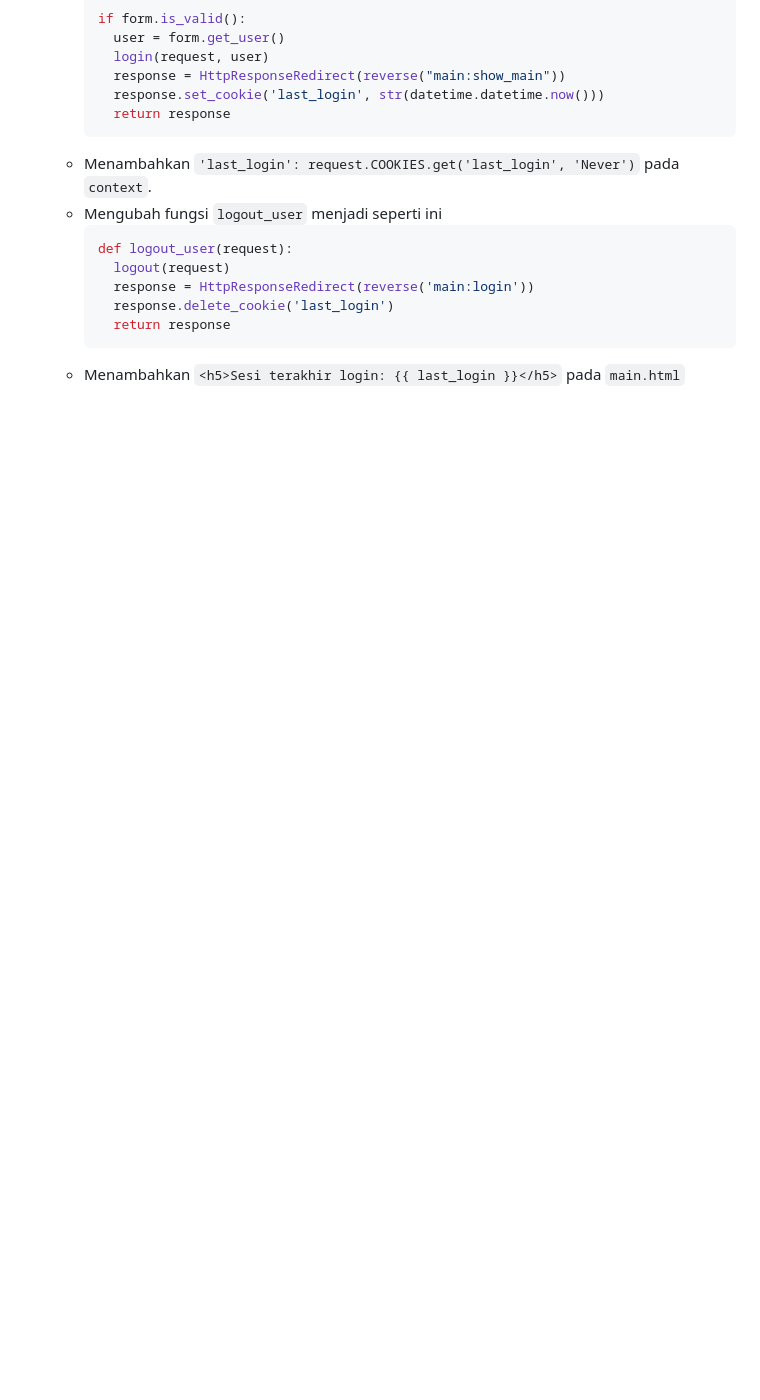
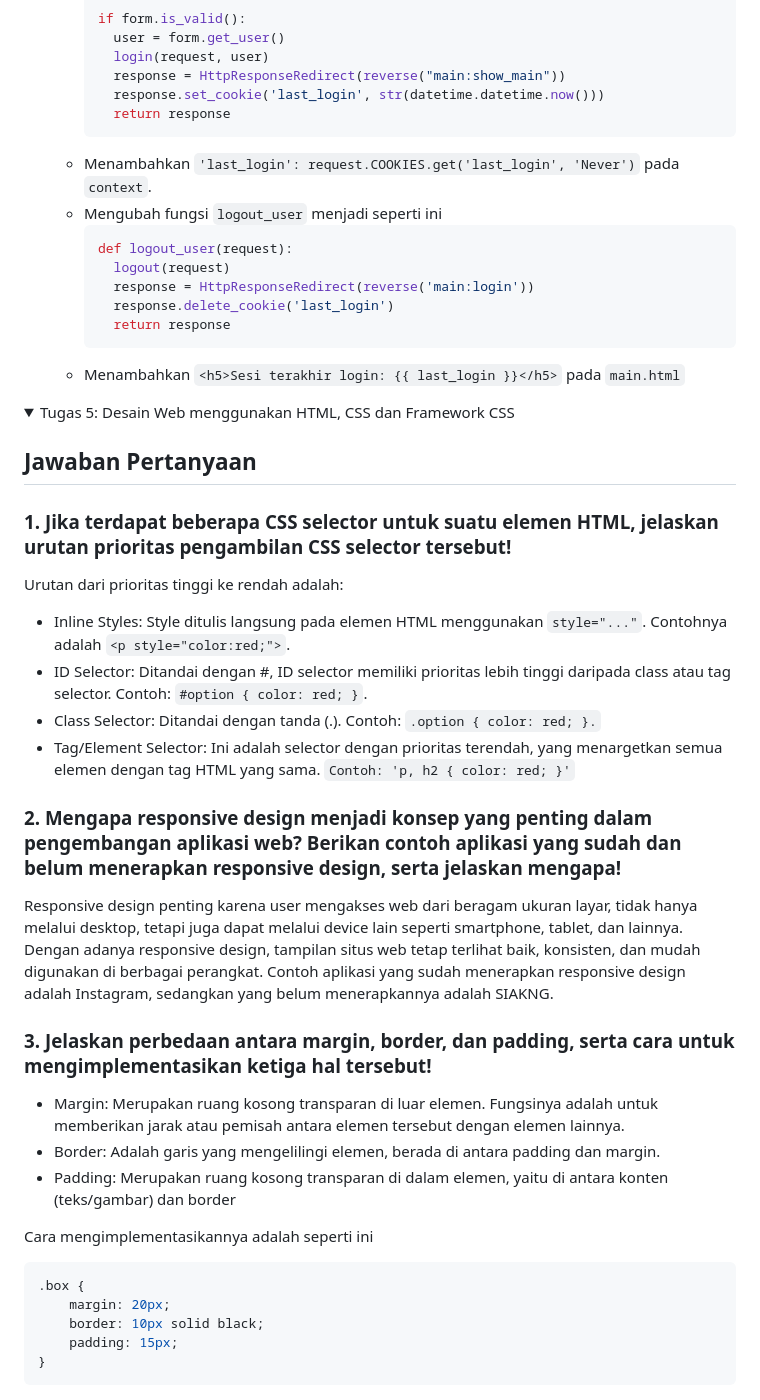
Before and after one commit to namarabigail/goalden-shop, a Markdown page: ReadMe.md, the part around the change printed below. Drawn GitHub-style; folded sections open; blank space fills up the shorter version.

````diff
--- a/ReadMe.md
+++ b/ReadMe.md
@@ -337,3 +337,34 @@ Asdos tutorial 2 sangat membantu saya dalam mengikuti dan mengatasi kesulitan sa
       return response
     ```
   - Menambahkan `<h5>Sesi terakhir login: {{ last_login }}</h5>` pada `main.html`
+
+</details>
+
+<details>
+<summary>Tugas 5: Desain Web menggunakan HTML, CSS dan Framework CSS</summary>
+
+## Jawaban Pertanyaan
+### 1. Jika terdapat beberapa CSS selector untuk suatu elemen HTML, jelaskan urutan prioritas pengambilan CSS selector tersebut!
+Urutan dari prioritas tinggi ke rendah adalah:
+* Inline Styles: Style ditulis langsung pada elemen HTML menggunakan `style="..."`. Contohnya adalah `<p style="color:red;">`.
+* ID Selector: Ditandai dengan #, ID selector memiliki prioritas lebih tinggi daripada class atau tag selector. Contoh:  `#option { color: red; }`.
+* Class Selector: Ditandai dengan tanda (.). Contoh: `.option { color: red; }.`
+* Tag/Element Selector: Ini adalah selector dengan prioritas terendah, yang menargetkan semua elemen dengan tag HTML yang sama. `Contoh: 'p, h2 { color: red; }'`
+
+### 2. Mengapa responsive design menjadi konsep yang penting dalam pengembangan aplikasi web? Berikan contoh aplikasi yang sudah dan belum menerapkan responsive design, serta jelaskan mengapa!
+Responsive design penting karena user mengakses web dari beragam ukuran layar, tidak hanya melalui desktop, tetapi juga dapat melalui device lain seperti smartphone, tablet, dan lainnya. Dengan adanya responsive design, tampilan situs web tetap terlihat baik, konsisten, dan mudah digunakan di berbagai perangkat. Contoh aplikasi yang sudah menerapkan responsive design adalah Instagram, sedangkan yang belum menerapkannya adalah SIAKNG.
+
+### 3. Jelaskan perbedaan antara margin, border, dan padding, serta cara untuk mengimplementasikan ketiga hal tersebut!
+* Margin: Merupakan ruang kosong transparan di luar elemen. Fungsinya adalah untuk memberikan jarak atau pemisah antara elemen tersebut dengan elemen lainnya.
+* Border: Adalah garis yang mengelilingi elemen, berada di antara padding dan margin.
+* Padding: Merupakan ruang kosong transparan di dalam elemen, yaitu di antara konten (teks/gambar) dan border
+
+Cara mengimplementasikannya adalah seperti ini
+```css
+.box {
+    margin: 20px;
+    border: 10px solid black;
+    padding: 15px;
+}
+```
+
````
Also changed, not shown: other parts of ReadMe.md (+37 -0 lines).
